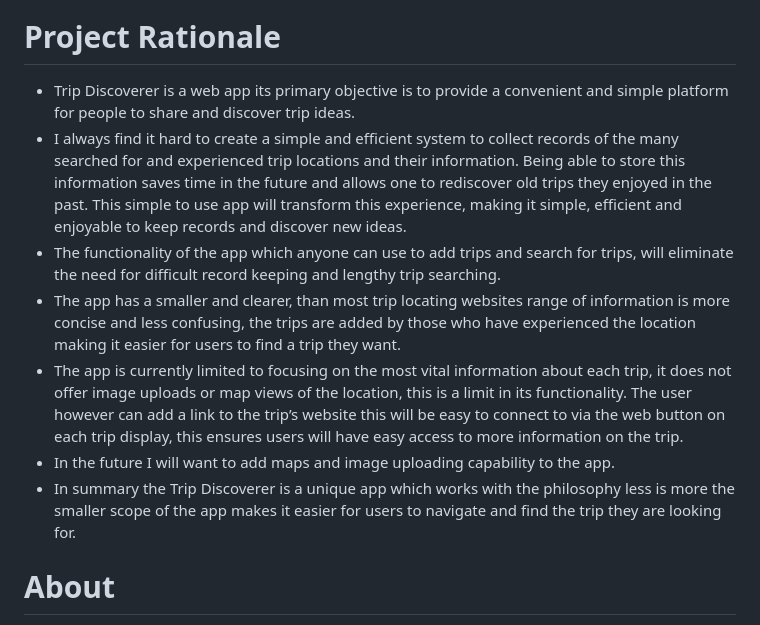
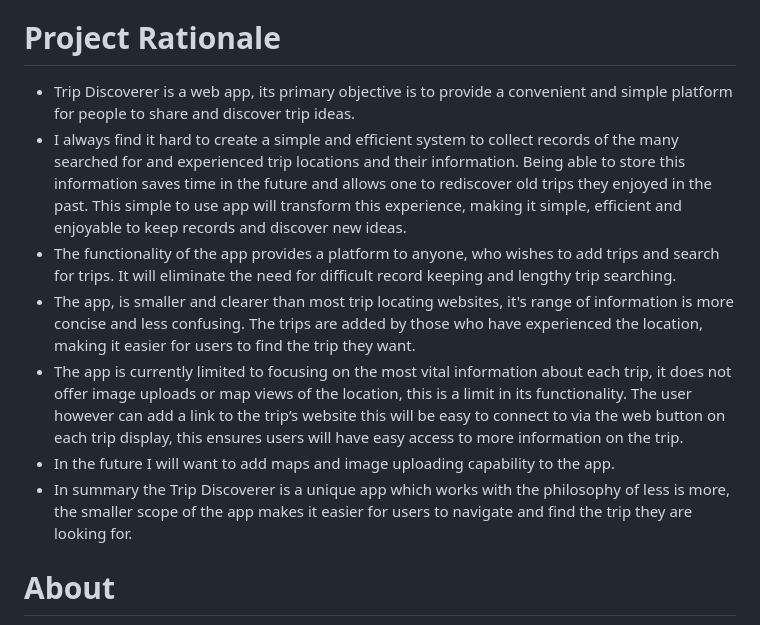
Before and after one commit to e-h-dev/trip-discoverer, a Markdown page: README.md, the part around the change. GitHub-like rendering.

Commit message:
Fix mistakes in README.md

```diff
--- a/README.md
+++ b/README.md
@@ -46,13 +46,13 @@
 
 # Project Rationale
 
-* Trip Discoverer is a web app its primary objective is to provide a convenient and simple platform for people to share and discover trip ideas.
+* Trip Discoverer is a web app, its primary objective is to provide a convenient and simple platform for people to share and discover trip ideas.
 * I always find it hard to create a simple and efficient system to collect records of the many searched for and experienced trip locations and their information. Being able to store this information saves time in the future and allows one to rediscover old trips they enjoyed in the past. This simple to use app will transform this experience, making it simple, efficient and enjoyable to keep records and discover new ideas.
-* The functionality of the app which anyone can use to add trips and search for trips, will eliminate the need for difficult record keeping and lengthy trip searching.
-* The app has a smaller and clearer, than most trip locating websites range of information is more concise and less confusing, the trips are added by those who have experienced the location making it easier for users to find a trip they want.
+* The functionality of the app provides a platform to anyone, who wishes to add trips and search for trips. It will eliminate the need for difficult record keeping and lengthy trip searching.
+* The app, is smaller and clearer than most trip locating websites, it's range of information is more concise and less confusing. The trips are added by those who have experienced the location, making it easier for users to find the trip they want.
 * The app is currently limited to focusing on the most vital information about each trip, it does not offer image uploads or map views of the location, this is a limit in its functionality. The user however can add a link to the trip’s website this will be easy to connect to via the web button on each trip display, this ensures users will have easy access to more information on the trip.
 * In the future I will want to add maps and image uploading capability to the app.
-* In summary the Trip Discoverer is a unique app which works with the philosophy less is more the smaller scope of the app makes it easier for users to navigate and find the trip they are looking for.
+* In summary the Trip Discoverer is a unique app which works with the philosophy of less is more, the smaller scope of the app makes it easier for users to navigate and find the trip they are looking for.
 
 
 
```
